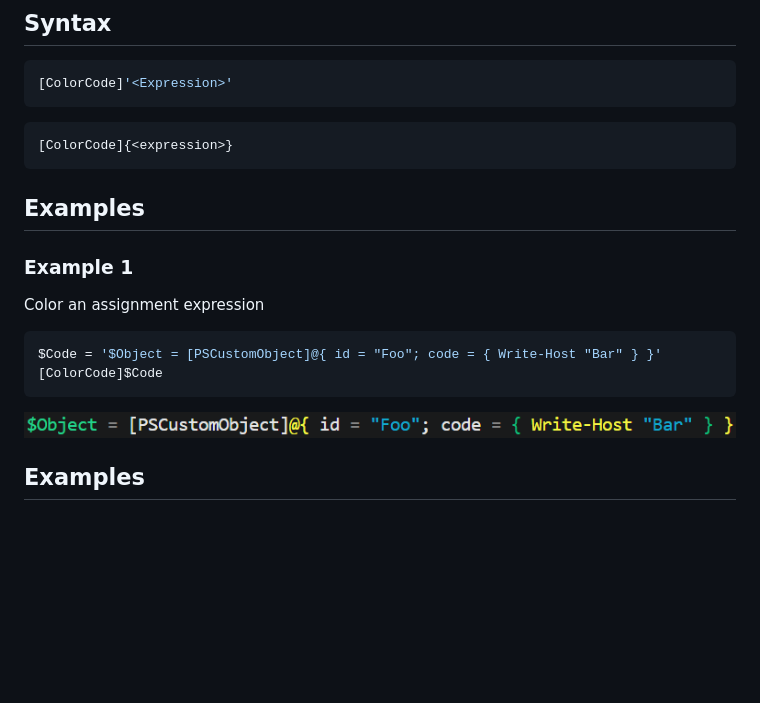
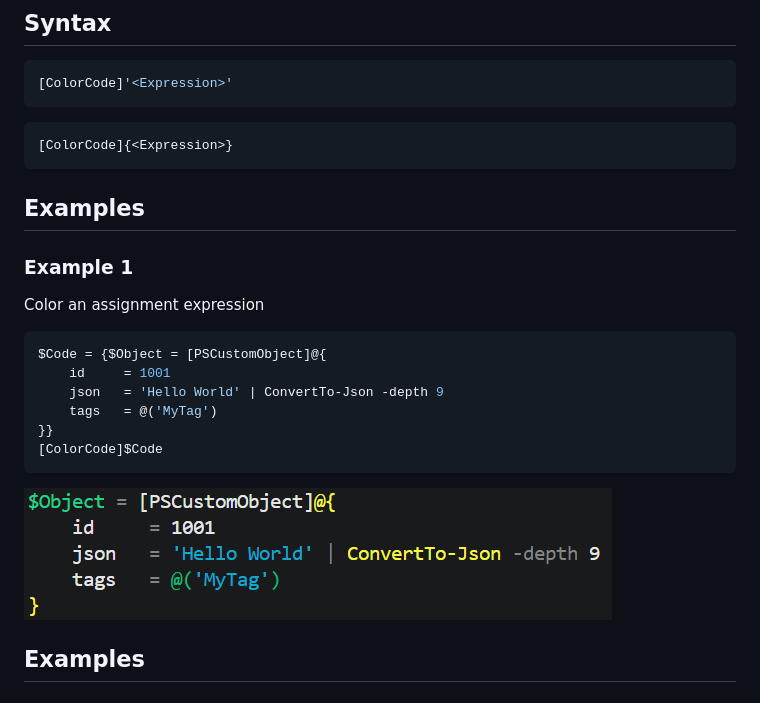
Before and after one commit to iRon7/ColorCode, a Markdown page: README.md, the part around the change. Drawn GitHub-style; pictures changed too: Example1.png; blank space fills up the shorter version.

Commit message:
Updated example 1

````diff
--- a/README.md
+++ b/README.md
@@ -9,7 +9,7 @@ This class colors the code provided in a expression string or script block.
 ```
 
 ```PowerShell
-[ColorCode]{<expression>}
+[ColorCode]{<Expression>}
 ```
 
 ## Examples
@@ -19,7 +19,11 @@ This class colors the code provided in a expression string or script block.
 Color an assignment expression
 
 ```PowerShell
-$Code = '$Object = [PSCustomObject]@{ id = "Foo"; code = { Write-Host "Bar" } }'
+$Code = {$Object = [PSCustomObject]@{
+    id     = 1001
+    json   = 'Hello World' | ConvertTo-Json -depth 9
+    tags   = @('MyTag')
+}}
 [ColorCode]$Code
 ```
 
````
